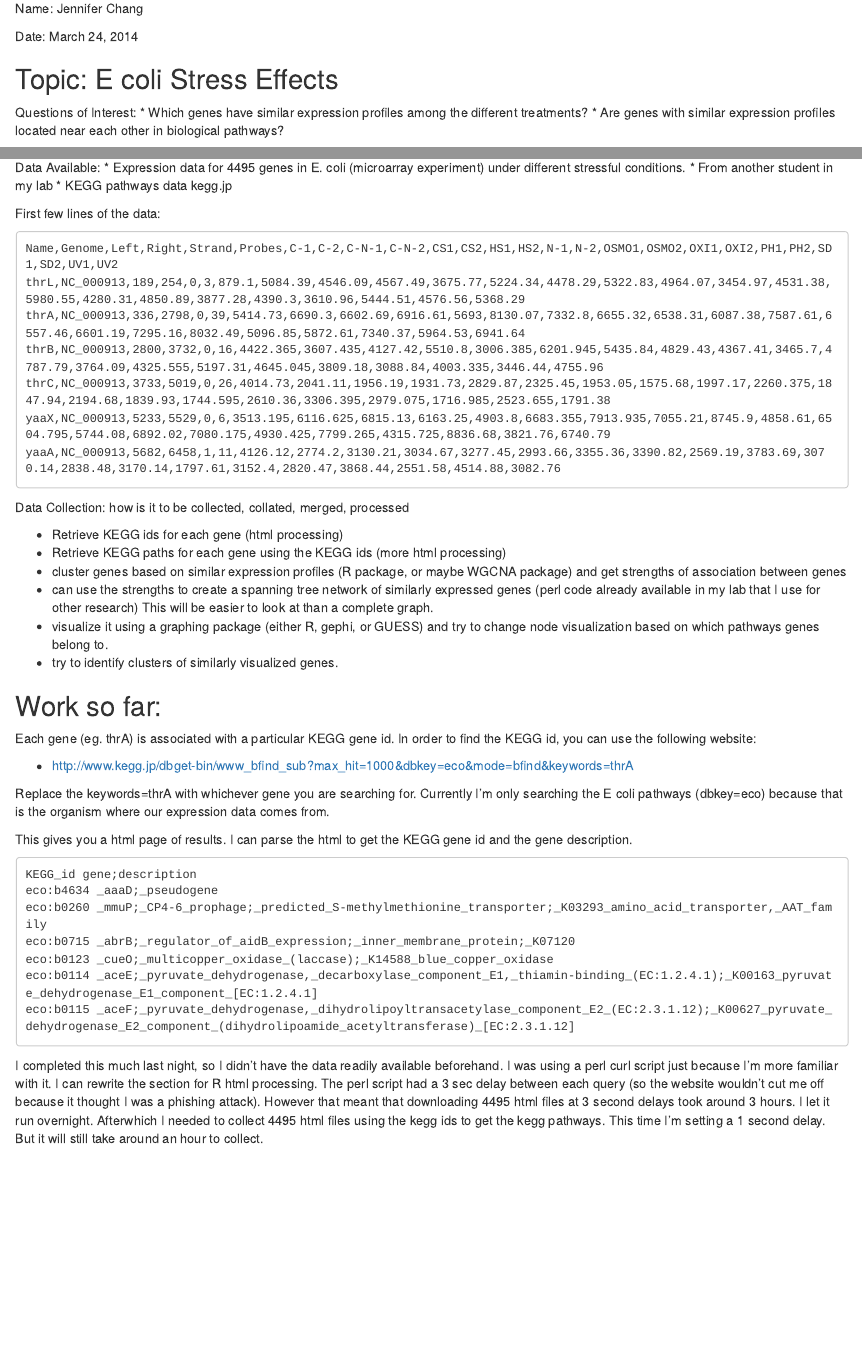
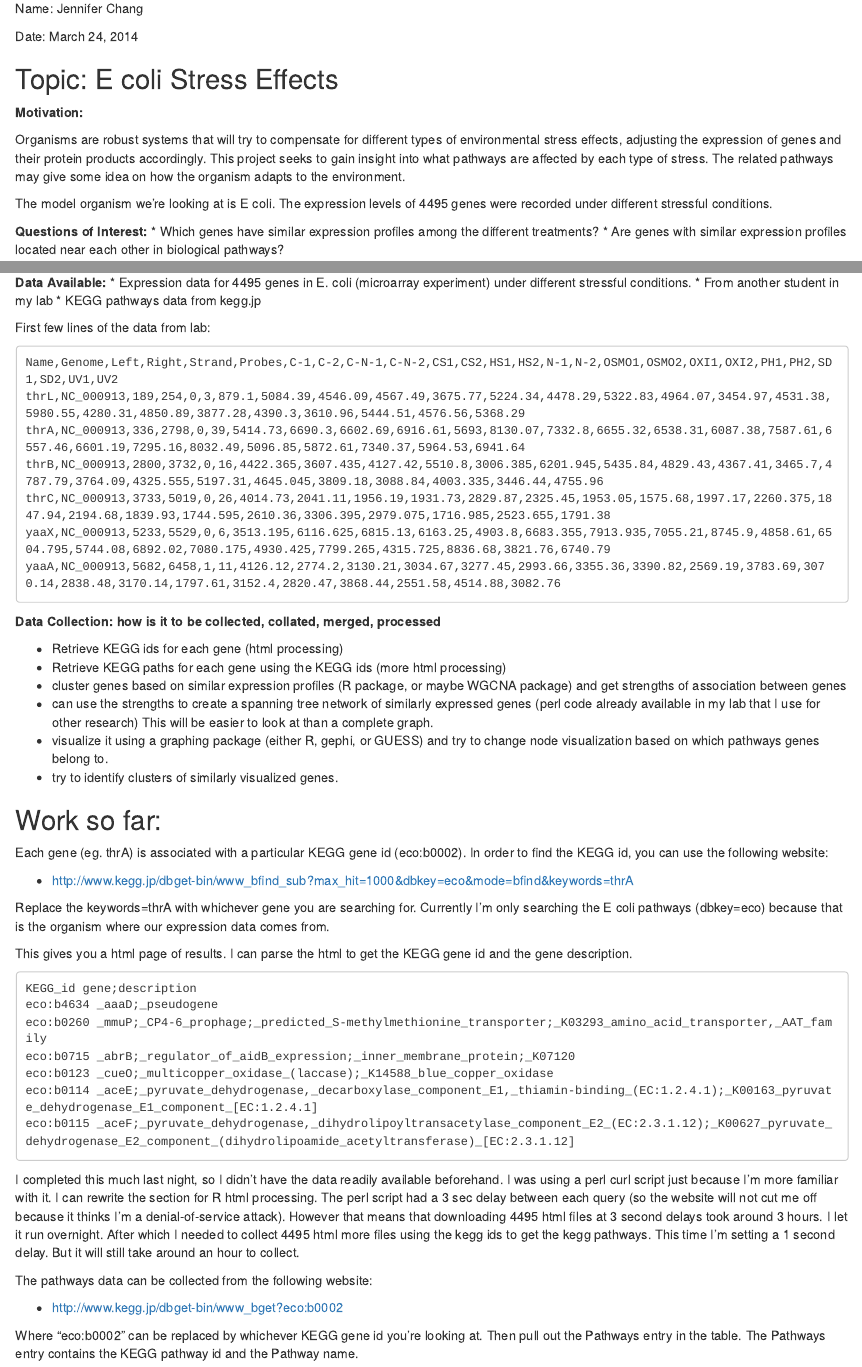
Before and after one commit to j23414/final_project_jenchang, an R Markdown document (script.Rmd): the page in a window 1100 px wide, from 70 px down, and a second part further down, joined at a grey line. Rendered offline with R 4.5, knitr and Pandoc, with nearby package versions.

Commit message:
description of getting pathways data

```diff
--- a/script.Rmd
+++ b/script.Rmd
@@ -7,7 +7,13 @@ Date: March 24, 2014
 Topic: E coli Stress Effects
 -----------------------
 
-Questions of Interest:
+**Motivation:**
+
+Organisms are robust systems that will try to compensate for different types of environmental stress effects, adjusting the expression of genes and their protein products accordingly.  This project seeks to gain insight into what pathways are affected by each type of stress. The related pathways may give some idea on how the organism adapts to the environment.
+
+The model organism we're looking at is E coli.  The expression levels of 4495 genes were recorded under different stressful conditions.
+
+**Questions of Interest:**
 * Which genes have similar expression profiles among the different treatments?
 * Are genes with similar expression profiles located near each other in biological pathways?
 
@@ -18,9 +20,9 @@ Organisms are robust systems that will try to compensate for different types of
-Data Available:
+**Data Available:**
 * Expression data for 4495 genes in E. coli (microarray experiment) under different stressful conditions.
   * From another student in my lab
-* KEGG pathways data kegg.jp
+* KEGG pathways data from kegg.jp
 
-First few lines of the data:
+First few lines of the data from lab:
 
     Name,Genome,Left,Right,Strand,Probes,C-1,C-2,C-N-1,C-N-2,CS1,CS2,HS1,HS2,N-1,N-2,OSMO1,OSMO2,OXI1,OXI2,PH1,PH2,SD1,SD2,UV1,UV2
     thrL,NC_000913,189,254,0,3,879.1,5084.39,4546.09,4567.49,3675.77,5224.34,4478.29,5322.83,4964.07,3454.97,4531.38,5980.55,4280.31,4850.89,3877.28,4390.3,3610.96,5444.51,4576.56,5368.29
@@ -30,7 +32,7 @@ First few lines of the data:
     yaaX,NC_000913,5233,5529,0,6,3513.195,6116.625,6815.13,6163.25,4903.8,6683.355,7913.935,7055.21,8745.9,4858.61,6504.795,5744.08,6892.02,7080.175,4930.425,7799.265,4315.725,8836.68,3821.76,6740.79
     yaaA,NC_000913,5682,6458,1,11,4126.12,2774.2,3130.21,3034.67,3277.45,2993.66,3355.36,3390.82,2569.19,3783.69,3070.14,2838.48,3170.14,1797.61,3152.4,2820.47,3868.44,2551.58,4514.88,3082.76
 
-Data Collection: how is it to be collected, collated, merged, processed
+**Data Collection: how is it to be collected, collated, merged, processed**
 
 * Retrieve KEGG ids for each gene (html processing)
 * Retrieve KEGG paths for each gene using the KEGG ids (more html processing)
@@ -41,7 +43,7 @@ Data Collection: how is it to be collected, collated, merged, processed
 
 Work so far:
 -----------
-Each gene (eg. thrA) is associated with a particular KEGG gene id.  In order to find the KEGG id, you can use the following website:
+Each gene (eg. thrA) is associated with a particular KEGG gene id (eco:b0002).  In order to find the KEGG id, you can use the following website:
 
 * http://www.kegg.jp/dbget-bin/www_bfind_sub?max_hit=1000&dbkey=eco&mode=bfind&keywords=thrA
 
@@ -57,8 +59,13 @@ This gives you a html page of results.  I can parse the html to get the KEGG gen
     eco:b0114 _aceE;_pyruvate_dehydrogenase,_decarboxylase_component_E1,_thiamin-binding_(EC:1.2.4.1);_K00163_pyruvate_dehydrogenase_E1_component_[EC:1.2.4.1]
     eco:b0115 _aceF;_pyruvate_dehydrogenase,_dihydrolipoyltransacetylase_component_E2_(EC:2.3.1.12);_K00627_pyruvate_dehydrogenase_E2_component_(dihydrolipoamide_acetyltransferase)_[EC:2.3.1.12]
 
-I completed this much last night, so I didn't have the data readily available beforehand.  I was using a perl curl script just because I'm more familiar with it. I can rewrite the section for R html processing. The perl script had a 3 sec delay between each query (so the website wouldn't cut me off because it thought I was a phishing attack).  However that meant that downloading 4495 html files at 3 second delays took around 3 hours. I let it run overnight. Afterwhich I needed to collect 4495 html files using the kegg ids to get the kegg pathways. This time I'm setting a 1 second delay.  But it will still take around an hour to collect.
+I completed this much last night, so I didn't have the data readily available beforehand.  I was using a perl curl script just because I'm more familiar with it. I can rewrite the section for R html processing. The perl script had a 3 sec delay between each query (so the website will not cut me off because it thinks I'm a denial-of-service attack).  However that means that downloading 4495 html files at 3 second delays took around 3 hours. I let it run overnight. After which I needed to collect 4495 html more files using the kegg ids to get the kegg pathways. This time I'm setting a 1 second delay.  But it will still take around an hour to collect.
 
+The pathways data can be collected from the following website:
+
+* http://www.kegg.jp/dbget-bin/www_bget?eco:b0002
+
+Where "eco:b0002" can be replaced by whichever KEGG gene id you're looking at.  Then pull out the Pathways entry in the table. The Pathways entry contains the KEGG pathway id and the Pathway name.
 
 <!-- comment
 #=======
```
Also changed, not shown: script.Rmd (4 more changed lines).
